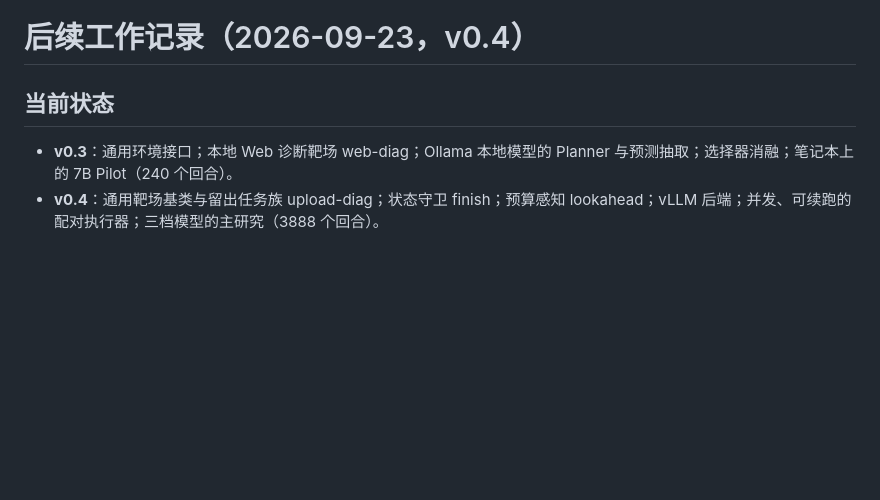
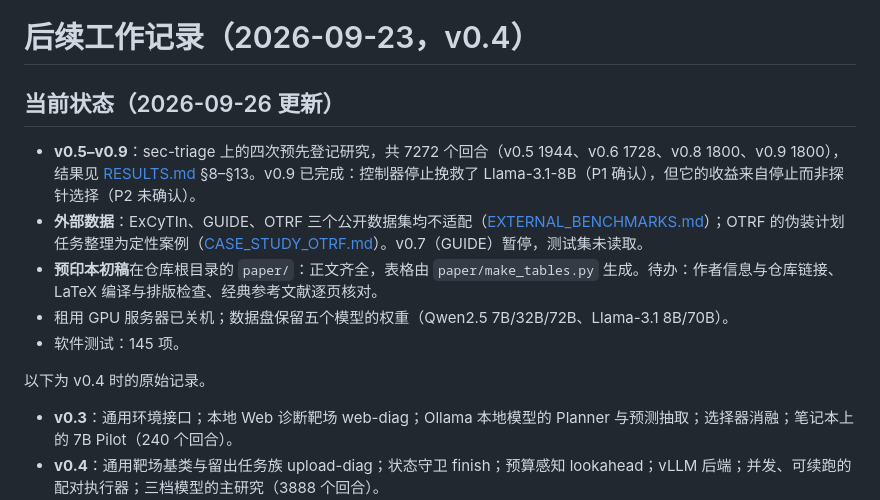
Before and after one commit to lzwhehe/HESP, a Markdown page: hesp_research/docs/CONTINUATION.md, the part around the change. GitHub-like rendering; blank space fills up the shorter version.

Commit message:
CONTINUATION.md: state after v0.9 and the preprint draft
Co-Authored-By: Claude Opus 5.5 <noreply@anthropic.com>

```diff
--- a/hesp_research/docs/CONTINUATION.md
+++ b/hesp_research/docs/CONTINUATION.md
@@ -1,6 +1,14 @@
 # 后续工作记录（2026-09-23，v0.4）
 
-## 当前状态
+## 当前状态（2026-09-26 更新）
+
+- **v0.5–v0.9**：sec-triage 上的四次预先登记研究，共 7272 个回合（v0.5 1944、v0.6 1728、v0.8 1800、v0.9 1800），结果见 [RESULTS.md](RESULTS.md) §8–§13。v0.9 已完成：控制器停止挽救了 Llama-3.1-8B（P1 确认），但它的收益来自停止而非探针选择（P2 未确认）。
+- **外部数据**：ExCyTIn、GUIDE、OTRF 三个公开数据集均不适配（[EXTERNAL_BENCHMARKS.md](EXTERNAL_BENCHMARKS.md)）；OTRF 的伪装计划任务整理为定性案例（[CASE_STUDY_OTRF.md](CASE_STUDY_OTRF.md)）。v0.7（GUIDE）暂停，测试集未读取。
+- **预印本初稿**在仓库根目录的 `paper/`：正文齐全，表格由 `paper/make_tables.py` 生成。待办：作者信息与仓库链接、LaTeX 编译与排版检查、经典参考文献逐页核对。
+- 租用 GPU 服务器已关机；数据盘保留五个模型的权重（Qwen2.5 7B/32B/72B、Llama-3.1 8B/70B）。
+- 软件测试：145 项。
+
+以下为 v0.4 时的原始记录。
 
 - **v0.3**：通用环境接口；本地 Web 诊断靶场 web-diag；Ollama 本地模型的 Planner 与预测抽取；选择器消融；笔记本上的 7B Pilot（240 个回合）。
 - **v0.4**：通用靶场基类与留出任务族 upload-diag；状态守卫 finish；预算感知 lookahead；vLLM 后端；并发、可续跑的配对执行器；三档模型的主研究（3888 个回合）。
```
